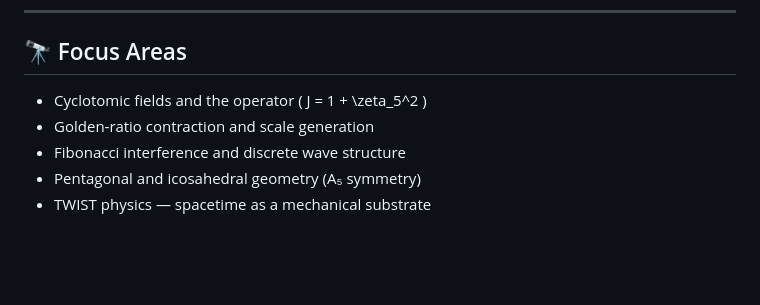
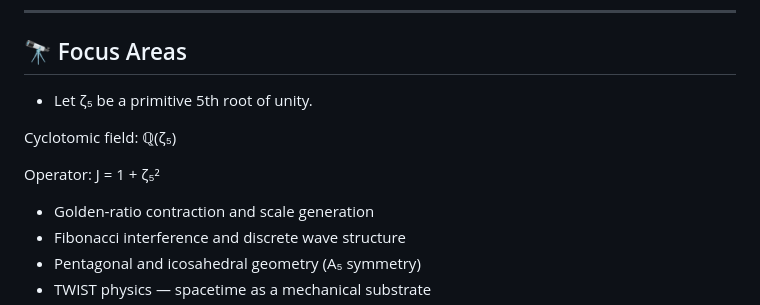
Before and after one commit to mathorn1973/mathorn1973, a Markdown page: README.md, the part around the change. Drawn GitHub-style; blank space fills up the shorter version.

Commit message:
Enhance README with cyclotomic fields explanation
Added explanation of cyclotomic fields and the operator J.

```diff
--- a/README.md
+++ b/README.md
@@ -11,7 +11,14 @@ This repository explores how **arithmetic structure gives rise to geometry, dyna
 
 ## 🔭 Focus Areas
 
-- Cyclotomic fields and the operator \( J = 1 + \zeta_5^2 \)
+- Let ζ₅ be a primitive 5th root of unity.
+
+Cyclotomic field:
+  ℚ(ζ₅)
+
+Operator:
+  J = 1 + ζ₅²
+
 - Golden‑ratio contraction and scale generation
 - Fibonacci interference and discrete wave structure
 - Pentagonal and icosahedral geometry (A₅ symmetry)
```
